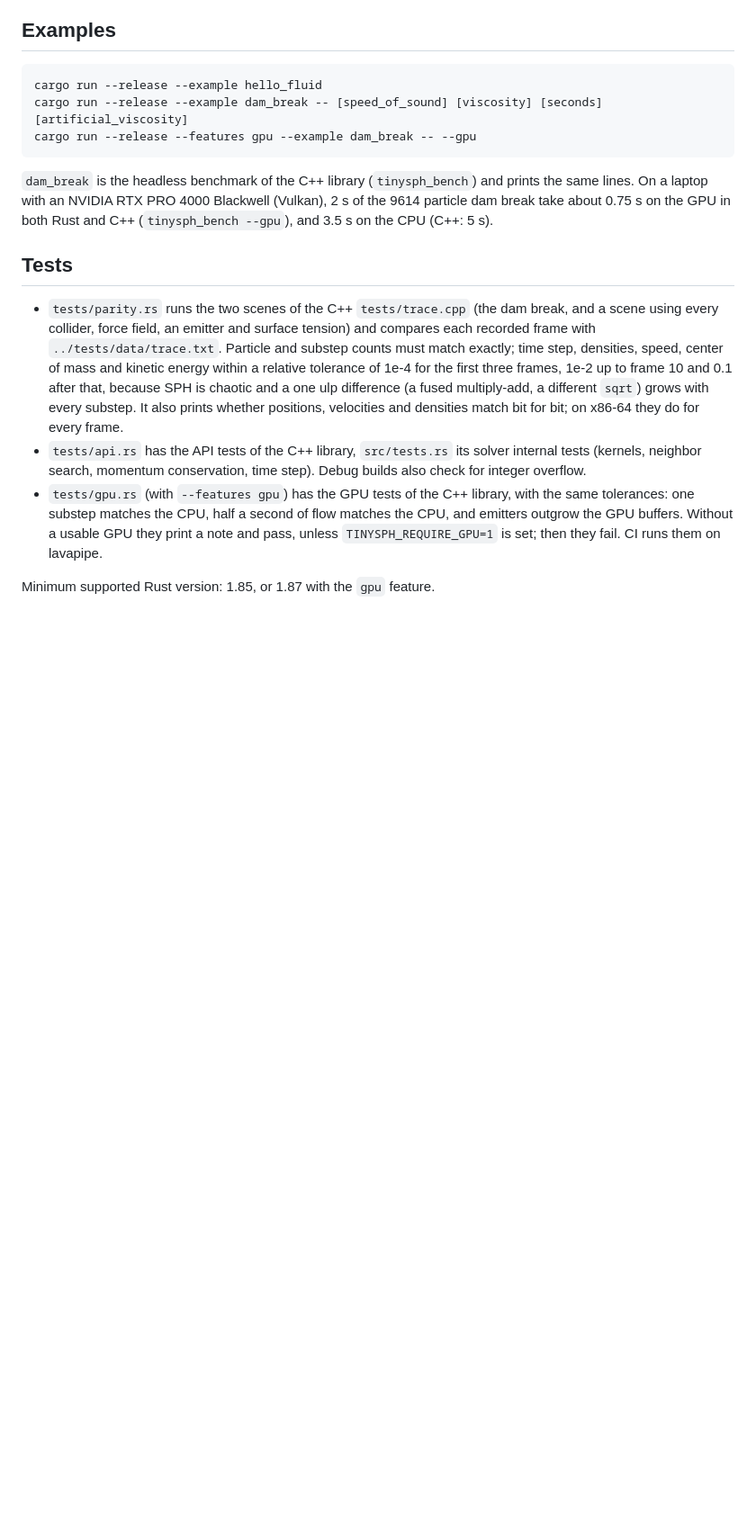
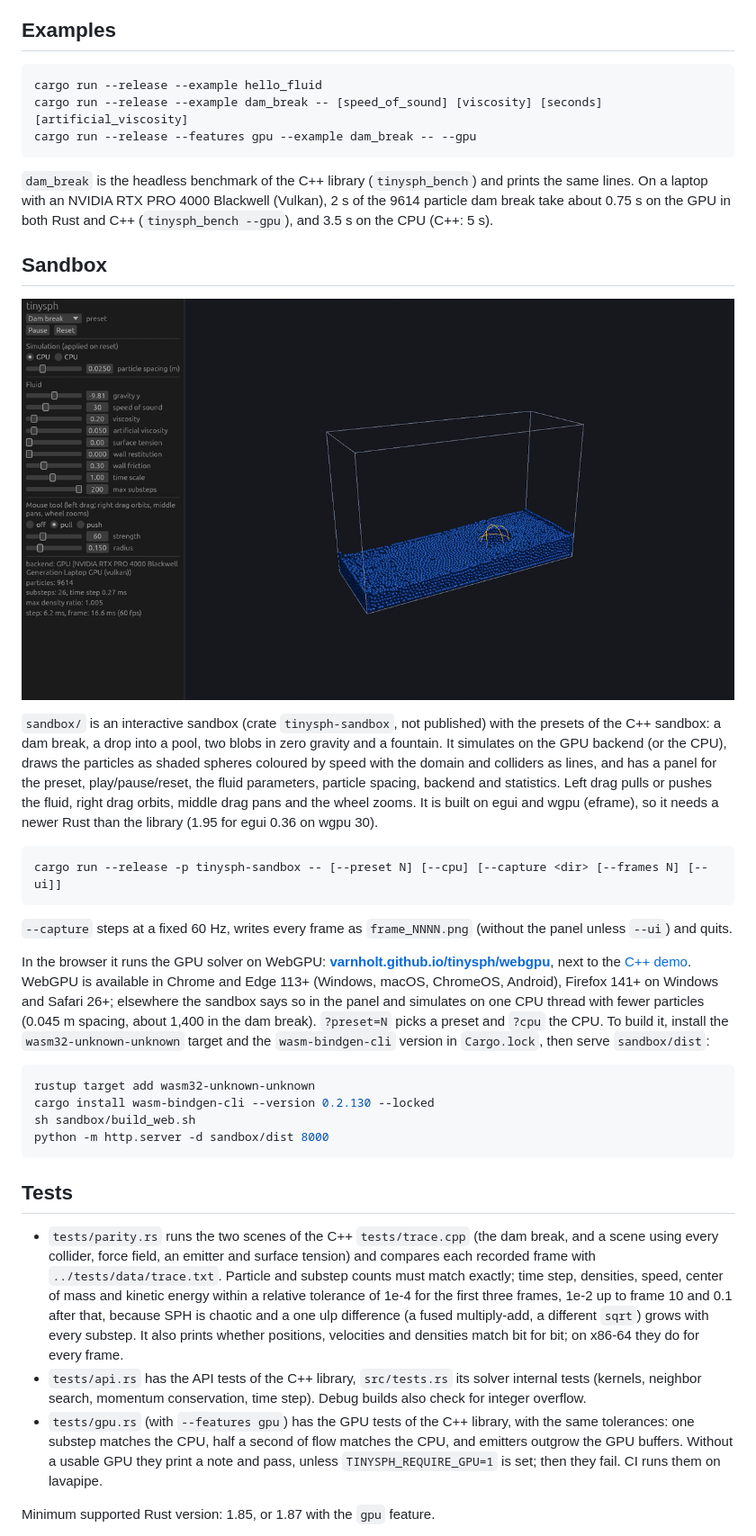
Before and after one commit to varnholt/tinysph, a Markdown page: rust/README.md, the part around one of its changes. Shown at 90% size. GitHub-like rendering; pictures changed too: rust/docs/sandbox.png (added); blank space fills up the shorter version.

Commit message:
Rust sandbox: browser build on WebGPU with a cpu fallback, CI and Pages, docs

````diff
--- a/rust/README.md
+++ b/rust/README.md
@@ -116,6 +120,37 @@ cargo run --release --features gpu --example dam_break -- --gpu
 an NVIDIA RTX PRO 4000 Blackwell (Vulkan), 2 s of the 9614 particle dam break take about 0.75 s on the GPU in both
 Rust and C++ (`tinysph_bench --gpu`), and 3.5 s on the CPU (C++: 5 s).
 
+## Sandbox
+
+![the sandbox](docs/sandbox.png)
+
+`sandbox/` is an interactive sandbox (crate `tinysph-sandbox`, not published) with the presets of the C++ sandbox: a dam
+break, a drop into a pool, two blobs in zero gravity and a fountain. It simulates on the GPU backend (or the CPU), draws
+the particles as shaded spheres coloured by speed with the domain and colliders as lines, and has a panel for the
+preset, play/pause/reset, the fluid parameters, particle spacing, backend and statistics. Left drag pulls or pushes the
+fluid, right drag orbits, middle drag pans and the wheel zooms. It is built on egui and wgpu (eframe), so it needs a
+newer Rust than the library (1.95 for egui 0.36 on wgpu 30).
+
+```sh
+cargo run --release -p tinysph-sandbox -- [--preset N] [--cpu] [--capture <dir> [--frames N] [--ui]]
+```
+
+`--capture` steps at a fixed 60 Hz, writes every frame as `frame_NNNN.png` (without the panel unless `--ui`) and quits.
+
+In the browser it runs the GPU solver on WebGPU: **[varnholt.github.io/tinysph/webgpu](https://varnholt.github.io/tinysph/webgpu/)**,
+next to the [C++ demo](https://varnholt.github.io/tinysph/). WebGPU is available in Chrome and Edge 113+ (Windows,
+macOS, ChromeOS, Android), Firefox 141+ on Windows and Safari 26+; elsewhere the sandbox says so in the panel and
+simulates on one CPU thread with fewer particles (0.045 m spacing, about 1,400 in the dam break). `?preset=N` picks a
+preset and `?cpu` the CPU. To build it, install the `wasm32-unknown-unknown` target and the `wasm-bindgen-cli` version in
+`Cargo.lock`, then serve `sandbox/dist`:
+
+```sh
+rustup target add wasm32-unknown-unknown
+cargo install wasm-bindgen-cli --version 0.2.130 --locked
+sh sandbox/build_web.sh
+python -m http.server -d sandbox/dist 8000
+```
+
 ## Tests
 
 - `tests/parity.rs` runs the two scenes of the C++ `tests/trace.cpp` (the dam break, and a scene using every collider,
````
Also changed, not shown: other parts of rust/README.md (+7 -3 lines), README.md (+4 -2 lines), 10 other files.
